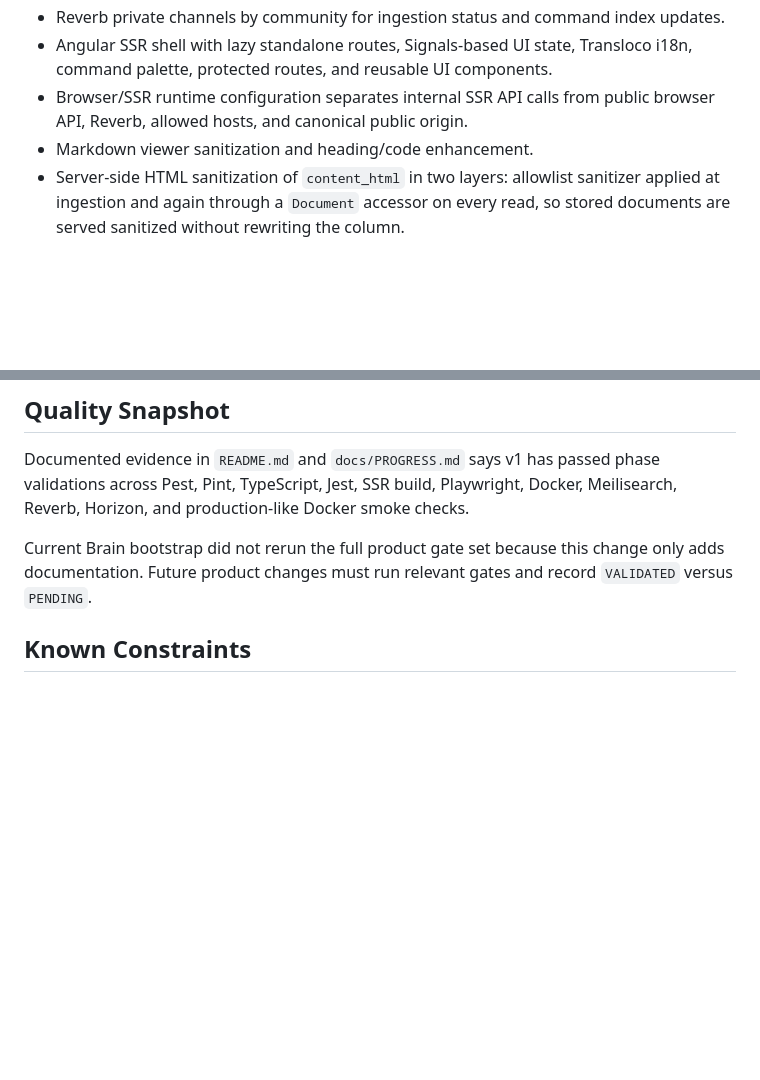
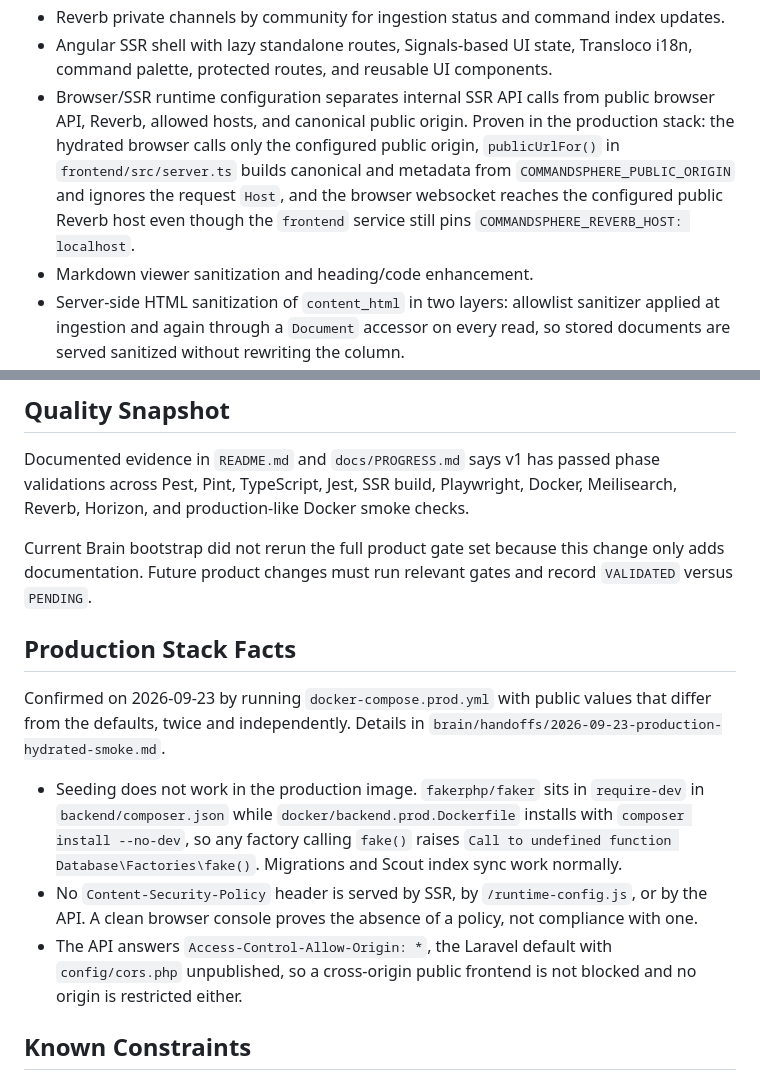
Before and after one commit to LuanTrindade95/CommandSphere, a Markdown page: brain/canonico/CURRENT_STATE.md, 2 parts joined by grey strips. Drawn GitHub-style; blank space fills up the shorter version.

```diff
--- a/brain/canonico/CURRENT_STATE.md
+++ b/brain/canonico/CURRENT_STATE.md
@@ -23,7 +23,7 @@ The product is positioned as a documentation discovery platform for plugin ecosy
 - Scheduled sync command for latest plugin versions.
 - Reverb private channels by community for ingestion status and command index updates.
 - Angular SSR shell with lazy standalone routes, Signals-based UI state, Transloco i18n, command palette, protected routes, and reusable UI components.
-- Browser/SSR runtime configuration separates internal SSR API calls from public browser API, Reverb, allowed hosts, and canonical public origin.
+- Browser/SSR runtime configuration separates internal SSR API calls from public browser API, Reverb, allowed hosts, and canonical public origin. Proven in the production stack: the hydrated browser calls only the configured public origin, `publicUrlFor()` in `frontend/src/server.ts` builds canonical and metadata from `COMMANDSPHERE_PUBLIC_ORIGIN` and ignores the request `Host`, and the browser websocket reaches the configured public Reverb host even though the `frontend` service still pins `COMMANDSPHERE_REVERB_HOST: localhost`.
 - Markdown viewer sanitization and heading/code enhancement.
 - Server-side HTML sanitization of `content_html` in two layers: allowlist sanitizer applied at ingestion and again through a `Document` accessor on every read, so stored documents are served sanitized without rewriting the column.
 - SEO metadata, canonical URLs, Open Graph, JSON-LD, robots, sitemap, and portfolio screenshots, with SSR post-processing normalizing public origin metadata.
@@ -100,6 +100,14 @@ Important implementation anchors:
 Documented evidence in `README.md` and `docs/PROGRESS.md` says v1 has passed phase validations across Pest, Pint, TypeScript, Jest, SSR build, Playwright, Docker, Meilisearch, Reverb, Horizon, and production-like Docker smoke checks.
 
 Current Brain bootstrap did not rerun the full product gate set because this change only adds documentation. Future product changes must run relevant gates and record `VALIDATED` versus `PENDING`.
+
+## Production Stack Facts
+
+Confirmed on 2026-09-23 by running `docker-compose.prod.yml` with public values that differ from the defaults, twice and independently. Details in `brain/handoffs/2026-09-23-production-hydrated-smoke.md`.
+
+- Seeding does not work in the production image. `fakerphp/faker` sits in `require-dev` in `backend/composer.json` while `docker/backend.prod.Dockerfile` installs with `composer install --no-dev`, so any factory calling `fake()` raises `Call to undefined function Database\Factories\fake()`. Migrations and Scout index sync work normally.
+- No `Content-Security-Policy` header is served by SSR, by `/runtime-config.js`, or by the API. A clean browser console proves the absence of a policy, not compliance with one.
+- The API answers `Access-Control-Allow-Origin: *`, the Laravel default with `config/cors.php` unpublished, so a cross-origin public frontend is not blocked and no origin is restricted either.
 
 ## Known Constraints
 
```
Also changed, not shown: other parts of brain/canonico/CURRENT_STATE.md (+1 -1 lines), brain/canonico/NEXT_ACTIONS.md (+28 -5 lines), brain/handoffs/2026-09-23-production-hydrated-smoke.md (added, +38 -0 lines).
